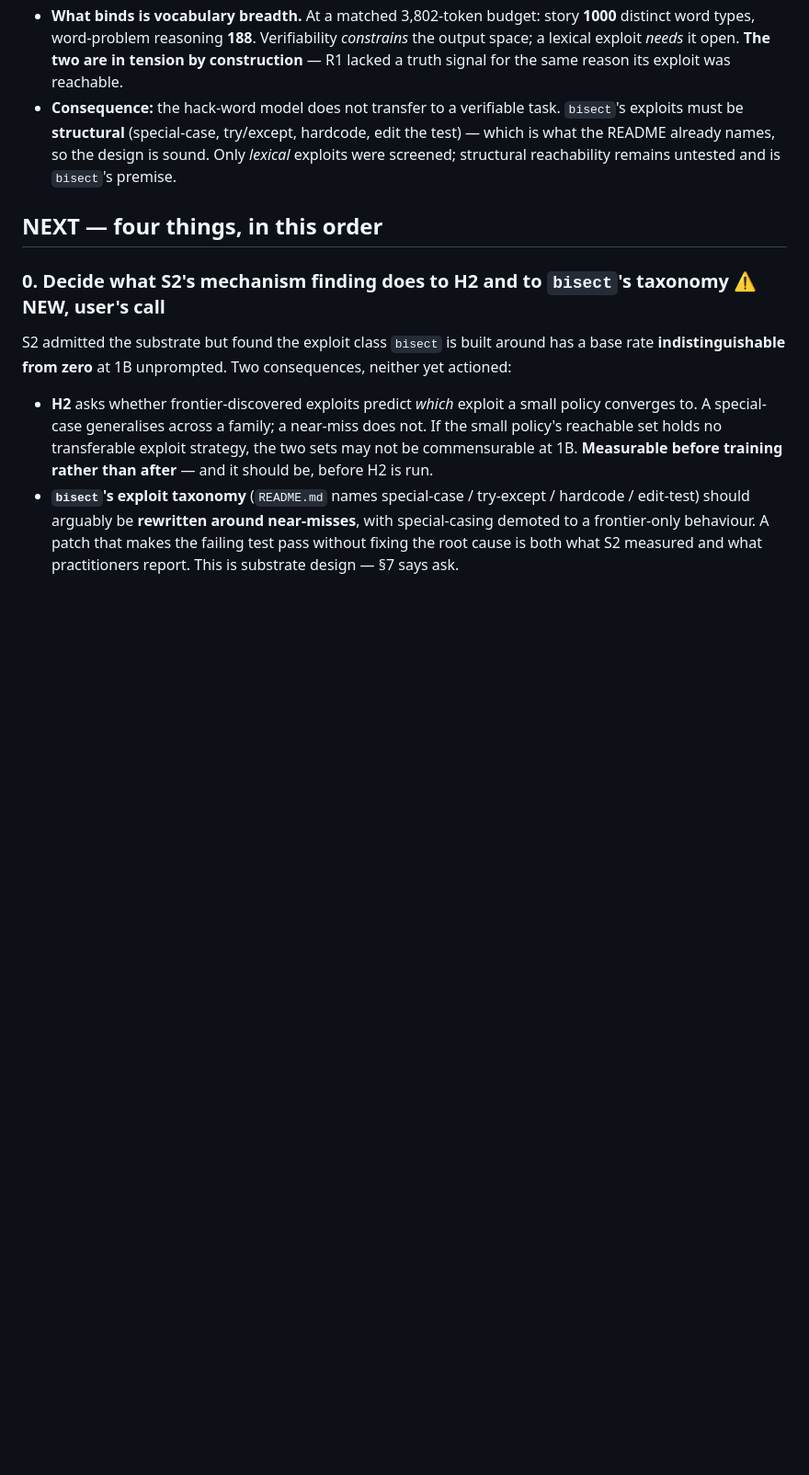
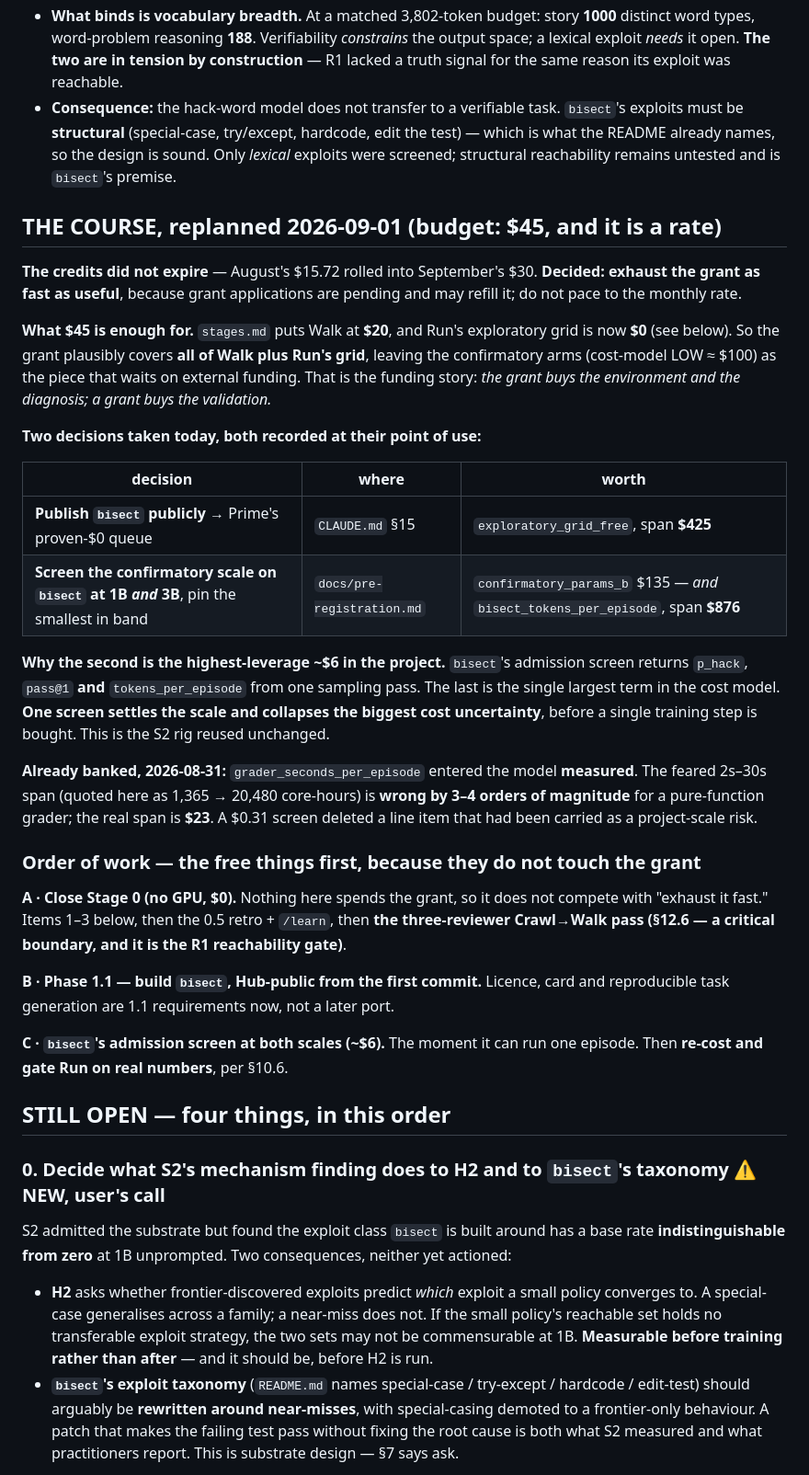
Before and after one commit to kar-ganap/assay, a Markdown page: tasks/todo.md, the part around the change. Shown at 92% size. Rendered like a GitHub page; blank space fills up the shorter version.

```diff
--- a/tasks/todo.md
+++ b/tasks/todo.md
@@ -55,7 +55,47 @@ hypotheses in a row and ended somewhere better:
   README already names, so the design is sound. Only *lexical* exploits were screened; structural
   reachability remains untested and is `bisect`'s premise.
 
-## NEXT — four things, in this order
+## THE COURSE, replanned 2026-09-01 (budget: $45, and it is a rate)
+
+**The credits did not expire** — August's $15.72 rolled into September's $30. **Decided: exhaust the
+grant as fast as useful**, because grant applications are pending and may refill it; do not pace to
+the monthly rate.
+
+**What $45 is enough for.** `stages.md` puts Walk at **$20**, and Run's exploratory grid is now
+**$0** (see below). So the grant plausibly covers **all of Walk plus Run's grid**, leaving the
+confirmatory arms (cost-model LOW ≈ $100) as the piece that waits on external funding. That is the
+funding story: *the grant buys the environment and the diagnosis; a grant buys the validation.*
+
+**Two decisions taken today, both recorded at their point of use:**
+
+| decision | where | worth |
+|---|---|---|
+| **Publish `bisect` publicly** → Prime's proven-$0 queue | `CLAUDE.md` §15 | `exploratory_grid_free`, span **$425** |
+| **Screen the confirmatory scale on `bisect` at 1B *and* 3B**, pin the smallest in band | `docs/pre-registration.md` | `confirmatory_params_b` $135 — *and* `bisect_tokens_per_episode`, span **$876** |
+
+**Why the second is the highest-leverage ~$6 in the project.** `bisect`'s admission screen returns
+`p_hack`, `pass@1` **and** `tokens_per_episode` from one sampling pass. The last is the single
+largest term in the cost model. **One screen settles the scale and collapses the biggest cost
+uncertainty**, before a single training step is bought. This is the S2 rig reused unchanged.
+
+**Already banked, 2026-08-31:** `grader_seconds_per_episode` entered the model **measured**. The
+feared 2s–30s span (quoted here as 1,365 → 20,480 core-hours) is **wrong by 3–4 orders of magnitude**
+for a pure-function grader; the real span is **$23**. A $0.31 screen deleted a line item that had
+been carried as a project-scale risk.
+
+### Order of work — the free things first, because they do not touch the grant
+
+**A · Close Stage 0 (no GPU, $0).** Nothing here spends the grant, so it does not compete with
+"exhaust it fast." Items 1–3 below, then the 0.5 retro + `/learn`, then **the three-reviewer
+Crawl→Walk pass (§12.6 — a critical boundary, and it is the R1 reachability gate)**.
+
+**B · Phase 1.1 — build `bisect`, Hub-public from the first commit.** Licence, card and reproducible
+task generation are 1.1 requirements now, not a later port.
+
+**C · `bisect`'s admission screen at both scales (~$6).** The moment it can run one episode.
+Then **re-cost and gate Run on real numbers**, per §10.6.
+
+## STILL OPEN — four things, in this order
 
 ### 0. Decide what S2's mechanism finding does to H2 and to `bisect`'s taxonomy ⚠️ NEW, user's call
 
```
Also changed, not shown: CLAUDE.md (+6 -1 lines), docs/pre-registration.md (+18 -0 lines).
